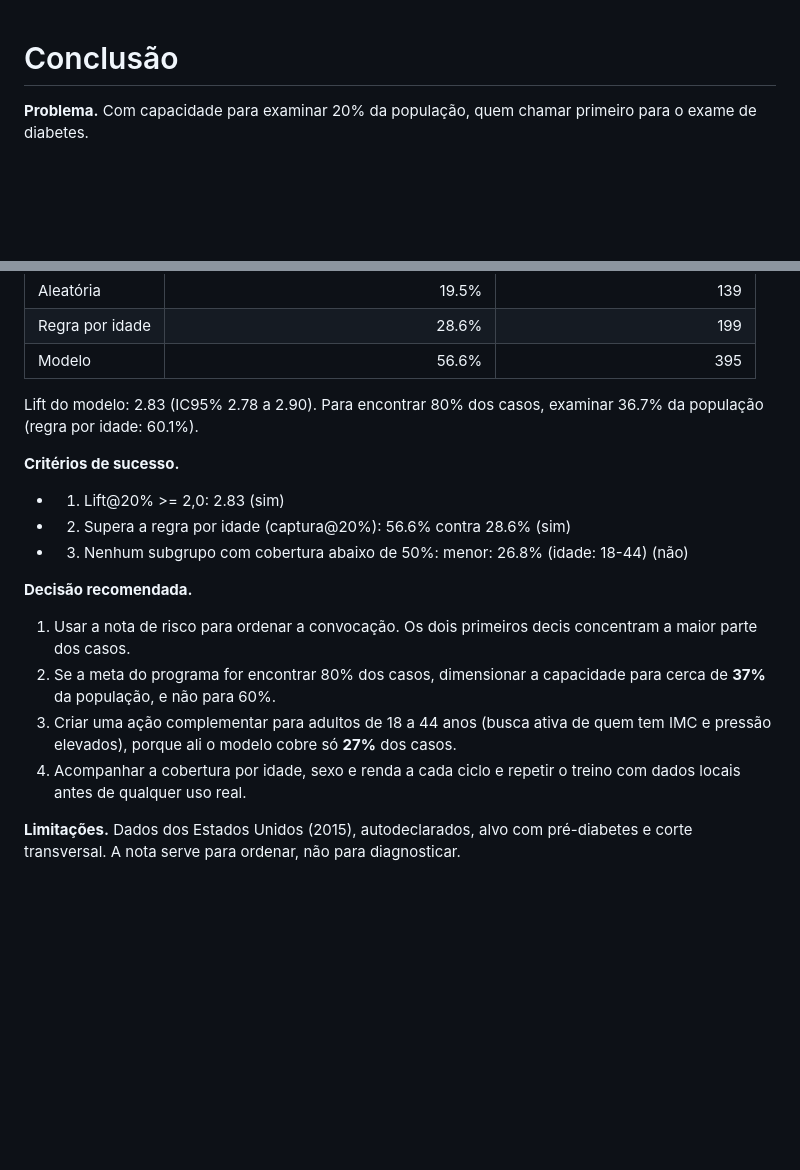
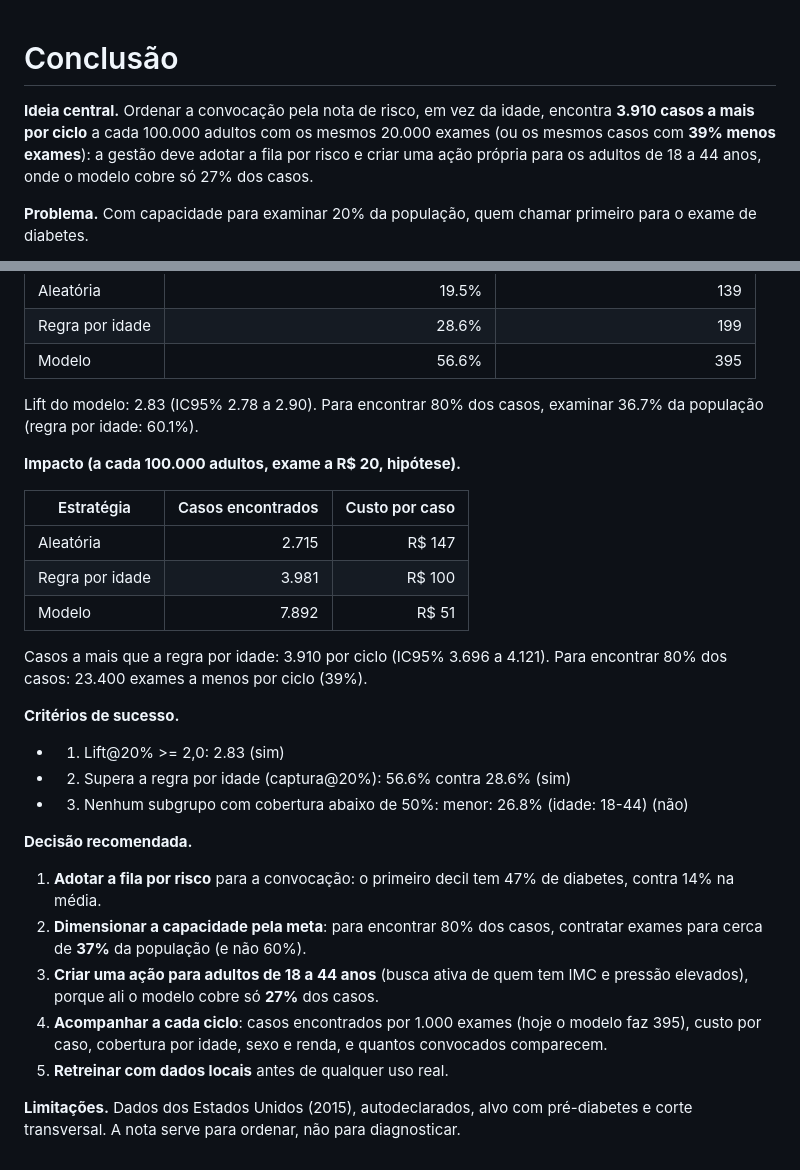
Before and after one commit to CodePenguinsCorp/diabetes-crisp-dm, a Markdown page: resultados/CONCLUSAO.md, 2 parts joined by grey strips. Rendered like a GitHub page; blank space fills up the shorter version.

```diff
--- a/resultados/CONCLUSAO.md
+++ b/resultados/CONCLUSAO.md
@@ -1,4 +1,6 @@
 # Conclusão
+
+**Ideia central.** Ordenar a convocação pela nota de risco, em vez da idade, encontra **3.910 casos a mais por ciclo** a cada 100.000 adultos com os mesmos 20.000 exames (ou os mesmos casos com **39% menos exames**): a gestão deve adotar a fila por risco e criar uma ação própria para os adultos de 18 a 44 anos, onde o modelo cobre só 27% dos casos.
 
 **Problema.** Com capacidade para examinar 20% da população, quem chamar primeiro para o exame de diabetes.
 
@@ -12,6 +14,16 @@
 
 Lift do modelo: 2.83 (IC95% 2.78 a 2.90). Para encontrar 80% dos casos, examinar 36.7% da população (regra por idade: 60.1%).
 
+**Impacto (a cada 100.000 adultos, exame a R$ 20, hipótese).**
+
+| Estratégia | Casos encontrados | Custo por caso |
+|---|---:|---:|
+| Aleatória | 2.715 | R$ 147 |
+| Regra por idade | 3.981 | R$ 100 |
+| Modelo | 7.892 | R$ 51 |
+
+Casos a mais que a regra por idade: 3.910 por ciclo (IC95% 3.696 a 4.121). Para encontrar 80% dos casos: 23.400 exames a menos por ciclo (39%).
+
 **Critérios de sucesso.**
 
 - 1. Lift@20% >= 2,0: 2.83 (sim)
@@ -20,10 +32,10 @@ Lift do modelo: 2.83 (IC95% 2.78 a 2.90). Para encontrar 80% dos casos, examinar
 
 **Decisão recomendada.**
 
-
-1. Usar a nota de risco para ordenar a convocação. Os dois primeiros decis concentram a maior parte dos casos.
-2. Se a meta do programa for encontrar 80% dos casos, dimensionar a capacidade para cerca de **37%** da população, e não para 60%.
-3. Criar uma ação complementar para adultos de 18 a 44 anos (busca ativa de quem tem IMC e pressão elevados), porque ali o modelo cobre só **27%** dos casos.
-4. Acompanhar a cobertura por idade, sexo e renda a cada ciclo e repetir o treino com dados locais antes de qualquer uso real.
+1. **Adotar a fila por risco** para a convocação: o primeiro decil tem 47% de diabetes, contra 14% na média.
+2. **Dimensionar a capacidade pela meta**: para encontrar 80% dos casos, contratar exames para cerca de **37%** da população (e não 60%).
+3. **Criar uma ação para adultos de 18 a 44 anos** (busca ativa de quem tem IMC e pressão elevados), porque ali o modelo cobre só **27%** dos casos.
+4. **Acompanhar a cada ciclo**: casos encontrados por 1.000 exames (hoje o modelo faz 395), custo por caso, cobertura por idade, sexo e renda, e quantos convocados comparecem.
+5. **Retreinar com dados locais** antes de qualquer uso real.
 
 **Limitações.** Dados dos Estados Unidos (2015), autodeclarados, alvo com pré-diabetes e corte transversal. A nota serve para ordenar, não para diagnosticar.
```
Also changed, not shown: README.md (+20 -9 lines), roteiro_apresentacao.md (+5 -3 lines), resultados/01_alvo_idade.png, resultados/02_fatores_risco.png, resultados/03_imc_correlacoes.png, resultados/04_ganho_decis.png, resultados/05_importancia_subgrupos.png, resultados/06_impacto.png (added), 4 other files.
